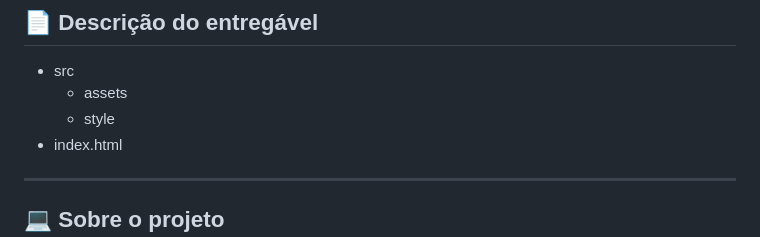
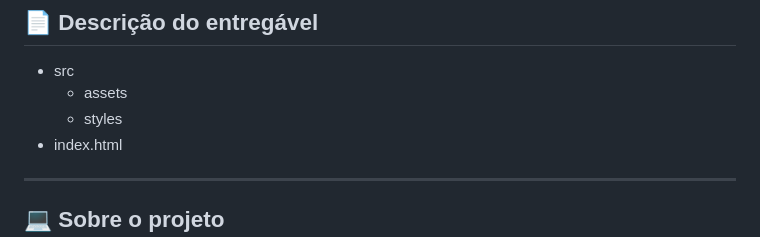
Before and after one commit to felipeFerreiraffl/neofi, a Markdown page: README.md, the part around the change. Drawn GitHub-style.

Commit message:
chore: atualizar readme.md

```diff
--- a/README.md
+++ b/README.md
@@ -27,7 +27,7 @@
 
 - src
   - assets
-  - style
+  - styles
 - index.html
 
 ---
```
